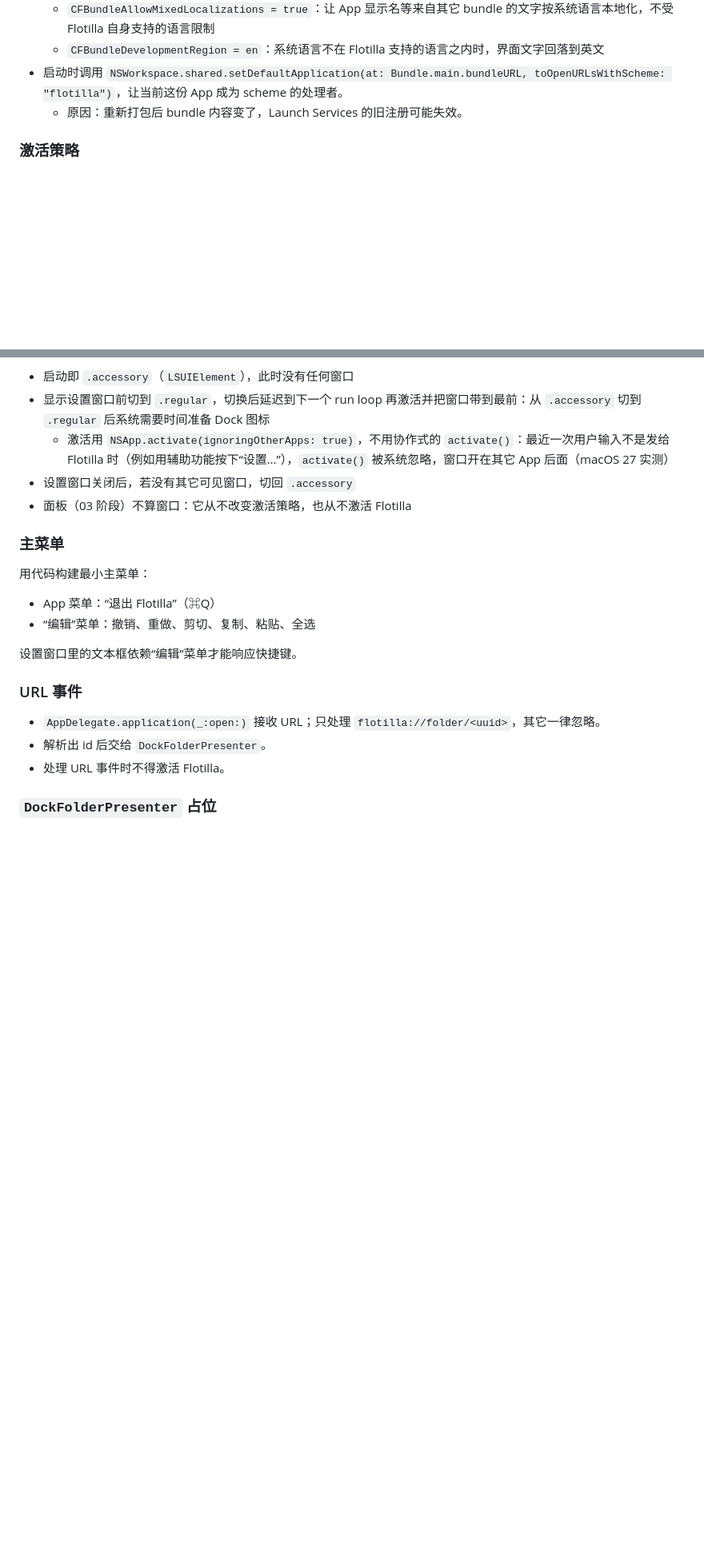
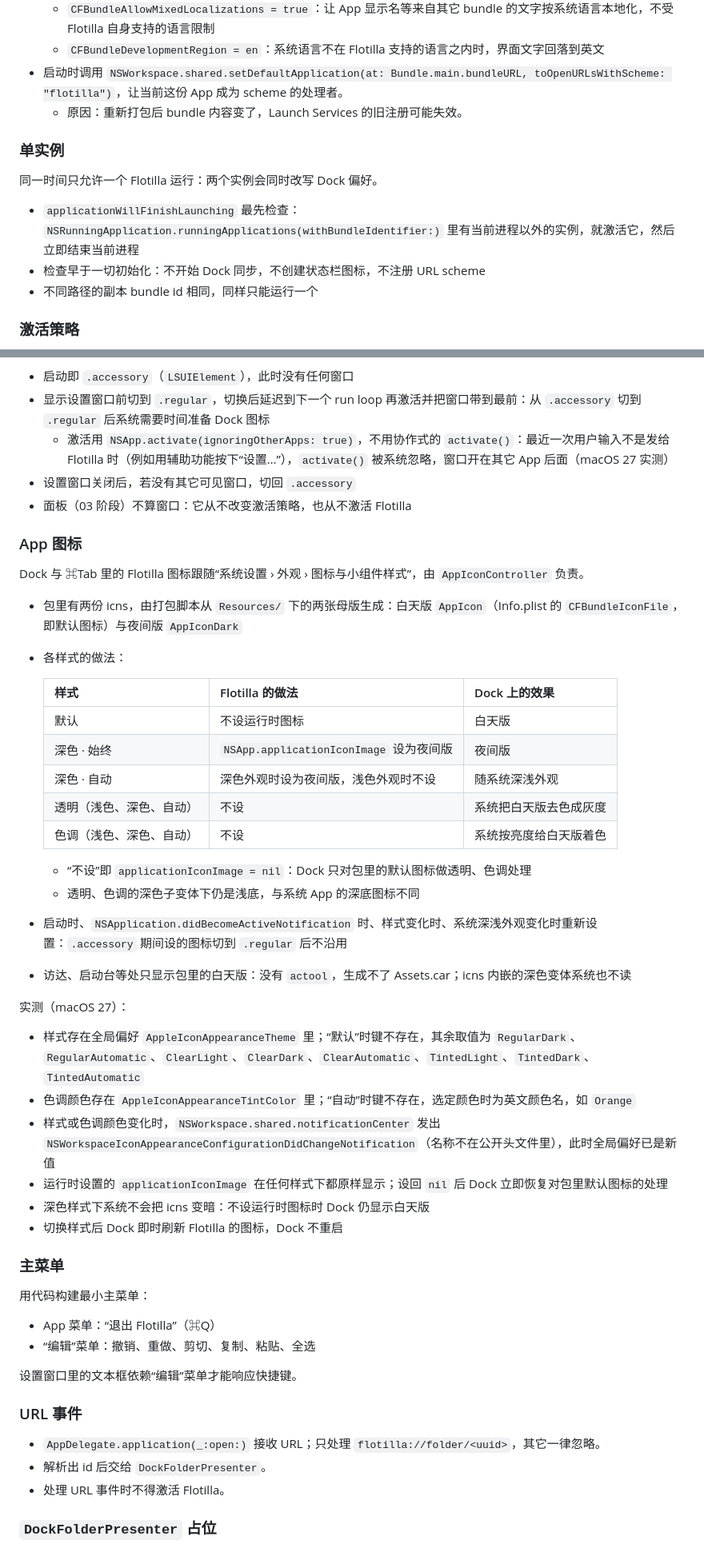
Before and after one commit to rakuyoMo/Flotilla, a Markdown page: docs/requirements/01-foundation.md, 2 parts joined by grey strips. Shown at 80% size. Rendered like a GitHub page; blank space fills up the shorter version.

Commit message:
docs: 补充单实例与 App 图标跟随样式的说明

```diff
--- a/docs/requirements/01-foundation.md
+++ b/docs/requirements/01-foundation.md
@@ -15,6 +15,14 @@
 - 启动时调用 `NSWorkspace.shared.setDefaultApplication(at: Bundle.main.bundleURL, toOpenURLsWithScheme: "flotilla")`，让当前这份 App 成为 scheme 的处理者。
   - 原因：重新打包后 bundle 内容变了，Launch Services 的旧注册可能失效。
 
+### 单实例
+
+同一时间只允许一个 Flotilla 运行：两个实例会同时改写 Dock 偏好。
+
+- `applicationWillFinishLaunching` 最先检查：`NSRunningApplication.runningApplications(withBundleIdentifier:)` 里有当前进程以外的实例，就激活它，然后立即结束当前进程
+- 检查早于一切初始化：不开始 Dock 同步，不创建状态栏图标，不注册 URL scheme
+- 不同路径的副本 bundle id 相同，同样只能运行一个
+
 ### 激活策略
 
 需求 6 的参照物是陛下自己的 Hassan-macOS（`Components/AppPresentation/Sources/Internal/Operations/ActivationPolicyOperations.swift`）：有可见窗口时用 `.regular`，窗口全部关闭后回到 `.accessory`。
@@ -26,6 +34,35 @@ Flotilla 照此办理：
   - 激活用 `NSApp.activate(ignoringOtherApps: true)`，不用协作式的 `activate()`：最近一次用户输入不是发给 Flotilla 时（例如用辅助功能按下“设置…”），`activate()` 被系统忽略，窗口开在其它 App 后面（macOS 27 实测）
 - 设置窗口关闭后，若没有其它可见窗口，切回 `.accessory`
 - 面板（03 阶段）不算窗口：它从不改变激活策略，也从不激活 Flotilla
+
+### App 图标
+
+Dock 与 ⌘Tab 里的 Flotilla 图标跟随“系统设置 › 外观 › 图标与小组件样式”，由 `AppIconController` 负责。
+
+- 包里有两份 icns，由打包脚本从 `Resources/` 下的两张母版生成：白天版 `AppIcon`（Info.plist 的 `CFBundleIconFile`，即默认图标）与夜间版 `AppIconDark`
+- 各样式的做法：
+
+  | 样式 | Flotilla 的做法 | Dock 上的效果 |
+  |---|---|---|
+  | 默认 | 不设运行时图标 | 白天版 |
+  | 深色 · 始终 | `NSApp.applicationIconImage` 设为夜间版 | 夜间版 |
+  | 深色 · 自动 | 深色外观时设为夜间版，浅色外观时不设 | 随系统深浅外观 |
+  | 透明（浅色、深色、自动） | 不设 | 系统把白天版去色成灰度 |
+  | 色调（浅色、深色、自动） | 不设 | 系统按亮度给白天版着色 |
+
+  - “不设”即 `applicationIconImage = nil`：Dock 只对包里的默认图标做透明、色调处理
+  - 透明、色调的深色子变体下仍是浅底，与系统 App 的深底图标不同
+- 启动时、`NSApplication.didBecomeActiveNotification` 时、样式变化时、系统深浅外观变化时重新设置：`.accessory` 期间设的图标切到 `.regular` 后不沿用
+- 访达、启动台等处只显示包里的白天版：没有 `actool`，生成不了 Assets.car；icns 内嵌的深色变体系统也不读
+
+实测（macOS 27）：
+
+- 样式存在全局偏好 `AppleIconAppearanceTheme` 里；“默认”时键不存在，其余取值为 `RegularDark`、`RegularAutomatic`、`ClearLight`、`ClearDark`、`ClearAutomatic`、`TintedLight`、`TintedDark`、`TintedAutomatic`
+- 色调颜色存在 `AppleIconAppearanceTintColor` 里；“自动”时键不存在，选定颜色时为英文颜色名，如 `Orange`
+- 样式或色调颜色变化时，`NSWorkspace.shared.notificationCenter` 发出 `NSWorkspaceIconAppearanceConfigurationDidChangeNotification`（名称不在公开头文件里），此时全局偏好已是新值
+- 运行时设置的 `applicationIconImage` 在任何样式下都原样显示；设回 `nil` 后 Dock 立即恢复对包里默认图标的处理
+- 深色样式下系统不会把 icns 变暗：不设运行时图标时 Dock 仍显示白天版
+- 切换样式后 Dock 即时刷新 Flotilla 的图标，Dock 不重启
 
 ### 主菜单
 
```
Also changed, not shown: other parts of docs/requirements/01-foundation.md (+5 -0 lines), README.md (+2 -0 lines).
